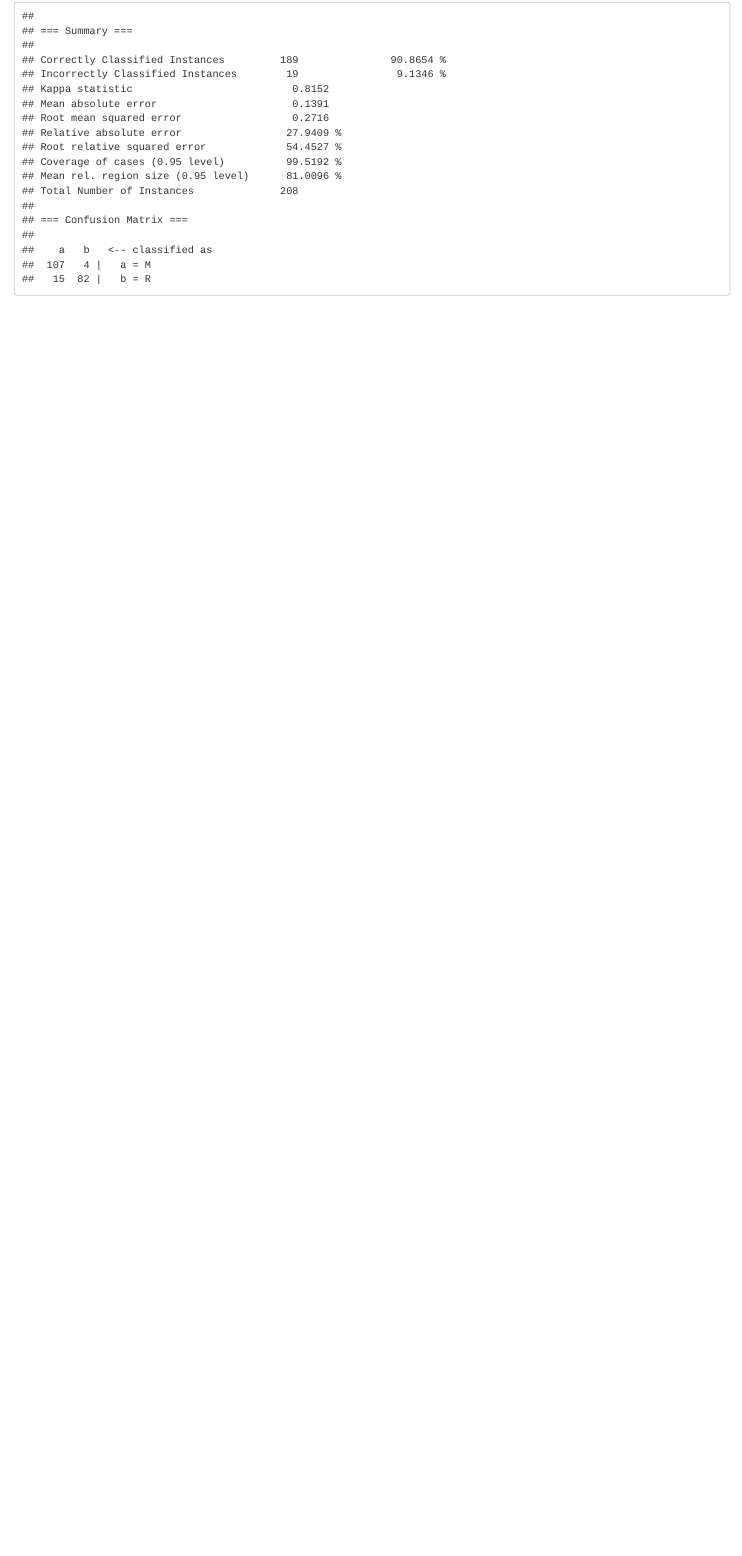
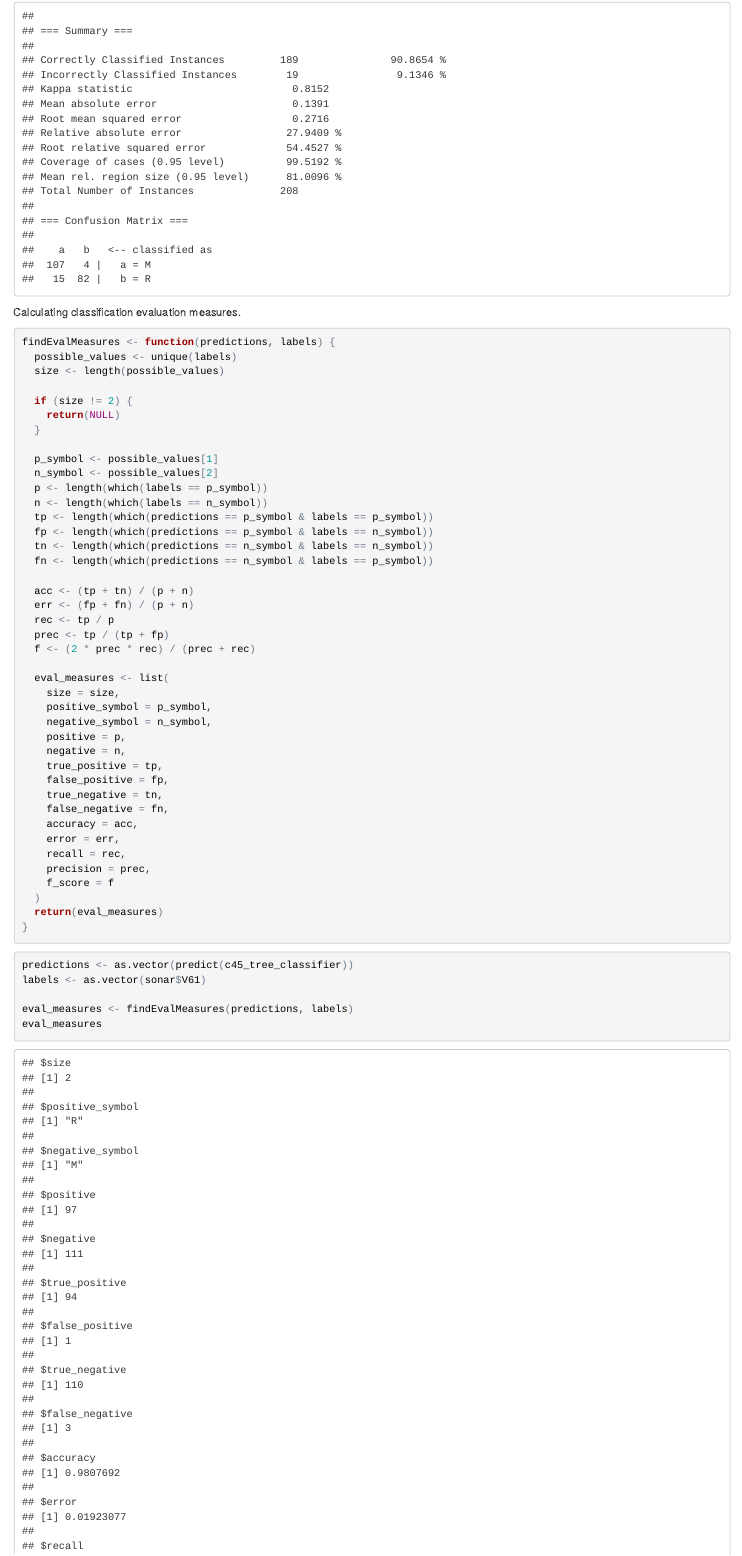
Before and after one commit to KhaledHelmy/csen1061-assignment-modeling, an R Markdown document (solution.Rmd): the page in a window 1100 px wide, from 1270 px down before the commit and from 1550 px down after it, so that both start at the same text. The pictures show the output file solution.html that the author committed with the source, opened offline.

Commit message:
Added evaluation measures

````diff
--- a/solution.Rmd
+++ b/solution.Rmd
@@ -86,3 +87,57 @@
 tree_classifier_12
 summary(tree_classifier_12)
 ```
+
+Calculating classification evaluation measures.
+
+```{r}
+findEvalMeasures <- function(predictions, labels) {
+  possible_values <- unique(labels)
+  size <- length(possible_values)
+
+  if (size != 2) {
+    return(NULL)
+  }
+
+  p_symbol <- possible_values[1]
+  n_symbol <- possible_values[2]
+  p <- length(which(labels == p_symbol))
+  n <- length(which(labels == n_symbol))
+  tp <- length(which(predictions == p_symbol & labels == p_symbol))
+  fp <- length(which(predictions == p_symbol & labels == n_symbol))
+  tn <- length(which(predictions == n_symbol & labels == n_symbol))
+  fn <- length(which(predictions == n_symbol & labels == p_symbol))
+
+  acc <- (tp + tn) / (p + n)
+  err <- (fp + fn) / (p + n)
+  rec <- tp / p
+  prec <- tp / (tp + fp)
+  f <- (2 * prec * rec) / (prec + rec)
+
+  eval_measures <- list(
+    size = size,
+    positive_symbol = p_symbol,
+    negative_symbol = n_symbol,
+    positive = p,
+    negative = n,
+    true_positive = tp,
+    false_positive = fp,
+    true_negative = tn,
+    false_negative = fn,
+    accuracy = acc,
+    error = err,
+    recall = rec,
+    precision = prec,
+    f_score = f
+  )
+  return(eval_measures)
+}
+```
+
+```{r}
+predictions <- as.vector(predict(c45_tree_classifier))
+labels <- as.vector(sonar$V61)
+
+eval_measures <- findEvalMeasures(predictions, labels)
+eval_measures
+```
````
Also changed, not shown: solution.html, solution.Rmd (1 more changed lines).
